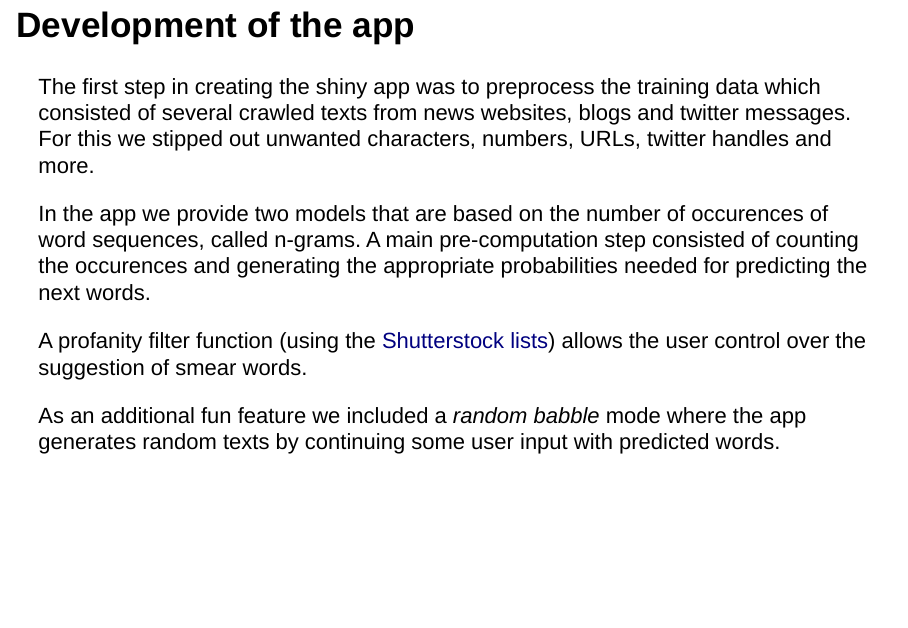
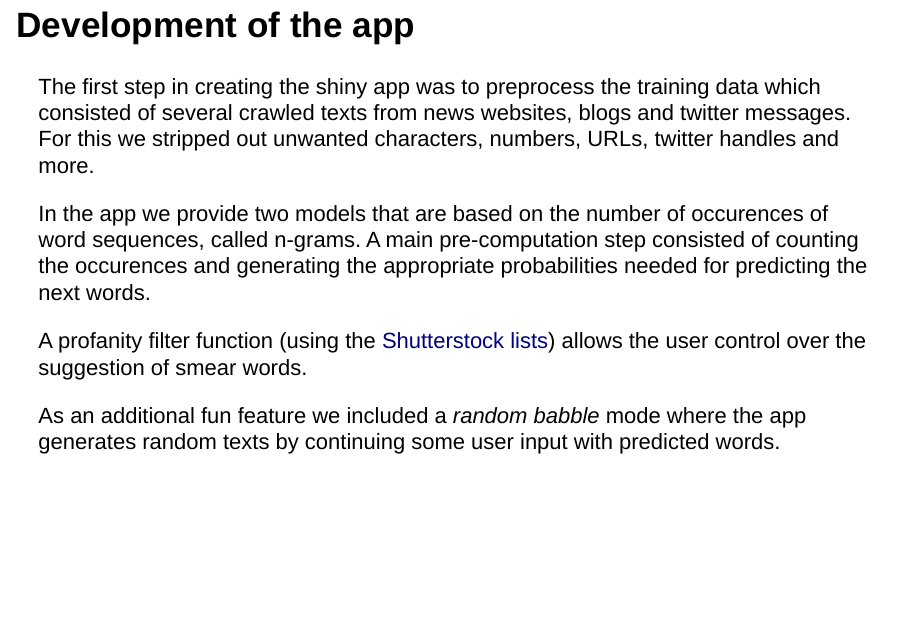
Before and after one commit to jschelbert/capstone, an R Markdown document (reports/Final_Report.Rmd): page 4 of 6. Rendered offline with R 4.5, knitr and Pandoc, with nearby package versions; drawn as Slidy slides in place of the format the file asks for.

Commit message:
Typos...

```diff
--- a/reports/Final_Report.Rmd
+++ b/reports/Final_Report.Rmd
@@ -25,7 +25,7 @@ You can try out the app [here](https://jschelbert.shinyapps.io/PredWordR/).
 
 ## Development of the app
 The first step in creating the shiny app was to preprocess the training data which consisted of several crawled texts from news websites, blogs and twitter messages.
-For this we stipped out unwanted characters, numbers, URLs, twitter handles and more.
+For this we stripped out unwanted characters, numbers, URLs, twitter handles and more.
 
 In the app we provide two models that are based on the number of occurences of word sequences, called n-grams.
 A main pre-computation step consisted of counting the occurences and generating the appropriate probabilities needed for predicting the next words.
```
Also changed, not shown: app/www/preprocessing.Rmd (+1 -0 lines), app/www/preprocessing.html.
